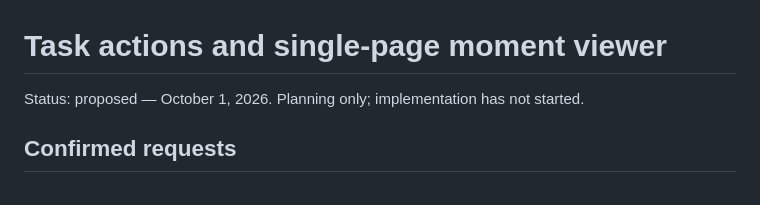
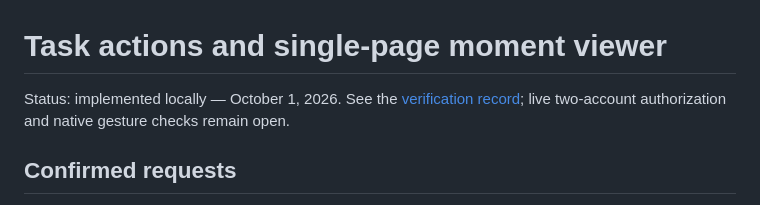
Before and after one commit to manalogadiel/stewardie, a Markdown page: docs/task-actions-and-moment-viewer-fix-plan.md, the part around the change. Rendered like a GitHub page.

Commit message:
docs: add fix plan and verification documentation for task actions and moment viewer

```diff
--- a/docs/task-actions-and-moment-viewer-fix-plan.md
+++ b/docs/task-actions-and-moment-viewer-fix-plan.md
@@ -1,6 +1,6 @@
 # Task actions and single-page moment viewer
 
-Status: proposed — October 1, 2026. Planning only; implementation has not started.
+Status: implemented locally — October 1, 2026. See the [verification record](task-actions-and-moment-viewer-verification.md); live two-account authorization and native gesture checks remain open.
 
 ## Confirmed requests
 
```
Also changed, not shown: docs/task-actions-and-moment-viewer-verification.md (added, +24 -0 lines).
